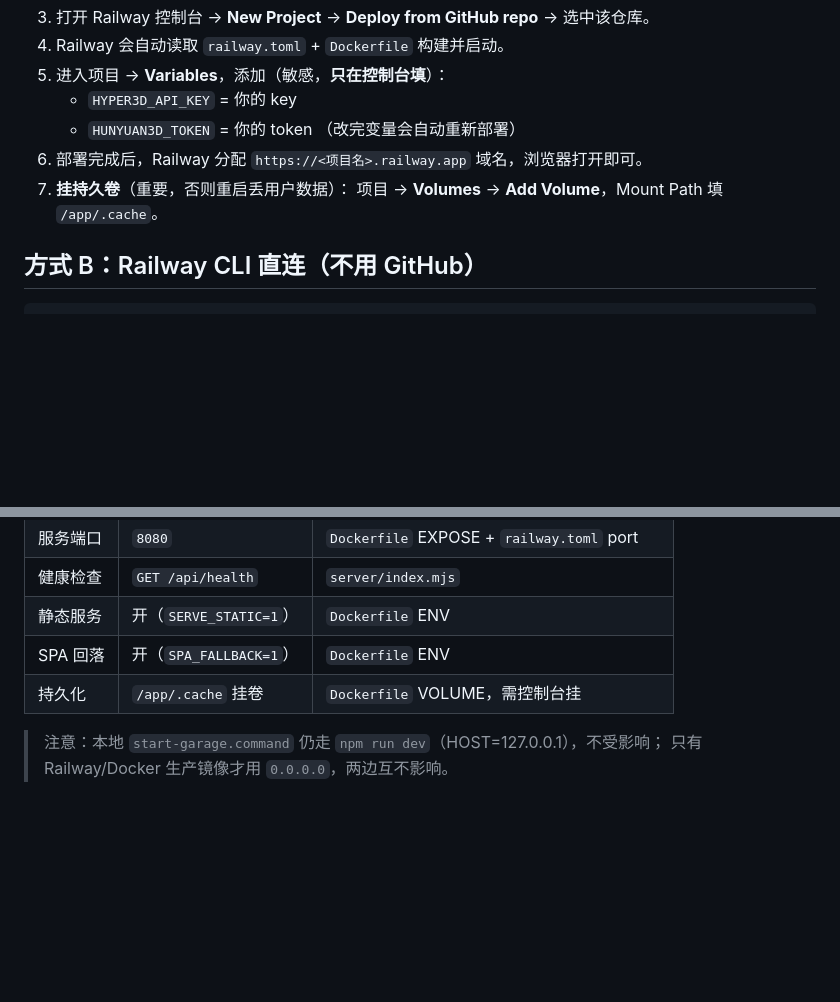
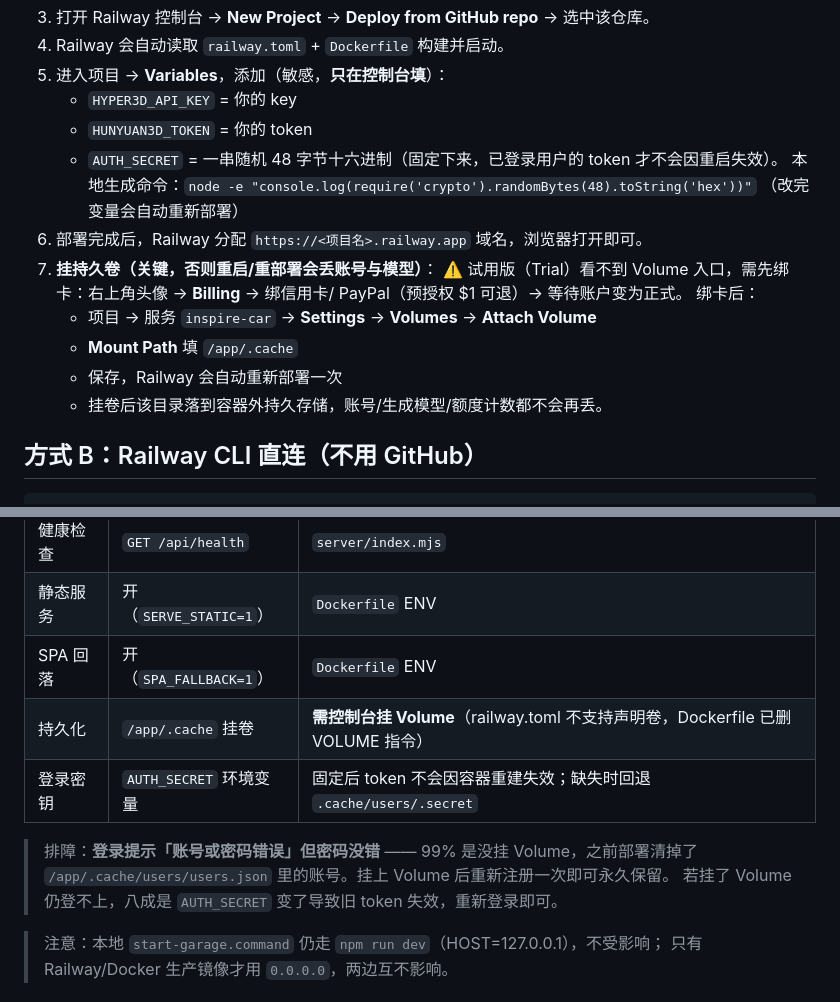
Before and after one commit to Jeremycao-zy/inspire-car, a Markdown page: RAILWAY_DEPLOY.md, 2 parts joined by grey strips. GitHub-like rendering; blank space fills up the shorter version.

Commit message:
docs(railway): 补绑卡挂卷与 AUTH_SECRET、登录失败排障
- 明确 Trial 版需先绑卡才出现 Volume 入口
- 补充 AUTH_SECRET 固定密钥，避免 token 因容器重建失效
- 排障说明账号丢失根因（未挂卷清空 .cache）

```diff
--- a/RAILWAY_DEPLOY.md
+++ b/RAILWAY_DEPLOY.md
@@ -29,10 +29,17 @@
 5. 进入项目 → **Variables**，添加（敏感，**只在控制台填**）：
    - `HYPER3D_API_KEY` = 你的 key
    - `HUNYUAN3D_TOKEN` = 你的 token
+   - `AUTH_SECRET` = 一串随机 48 字节十六进制（固定下来，已登录用户的 token 才不会因重启失效）。
+     本地生成命令：`node -e "console.log(require('crypto').randomBytes(48).toString('hex'))"`
    （改完变量会自动重新部署）
 6. 部署完成后，Railway 分配 `https://<项目名>.railway.app` 域名，浏览器打开即可。
-7. **挂持久卷**（重要，否则重启丢用户数据）：
-   项目 → **Volumes** → **Add Volume**，Mount Path 填 `/app/.cache`。
+7. **挂持久卷（关键，否则重启/重部署会丢账号与模型）**：
+   ⚠️ 试用版（Trial）看不到 Volume 入口，需先绑卡：右上角头像 → **Billing** → 绑信用卡/ PayPal（预授权 $1 可退）→ 等待账户变为正式。
+   绑卡后：
+   - 项目 → 服务 `inspire-car` → **Settings** → **Volumes** → **Attach Volume**
+   - **Mount Path** 填 `/app/.cache`
+   - 保存，Railway 会自动重新部署一次
+   - 挂卷后该目录落到容器外持久存储，账号/生成模型/额度计数都不会再丢。
 
 ## 方式 B：Railway CLI 直连（不用 GitHub）
 
@@ -79,7 +86,12 @@ railway domain
 | 健康检查 | `GET /api/health` | `server/index.mjs` |
 | 静态服务 | 开（`SERVE_STATIC=1`） | `Dockerfile` ENV |
 | SPA 回落 | 开（`SPA_FALLBACK=1`） | `Dockerfile` ENV |
-| 持久化 | `/app/.cache` 挂卷 | `Dockerfile` VOLUME，需控制台挂 |
+| 持久化 | `/app/.cache` 挂卷 | **需控制台挂 Volume**（railway.toml 不支持声明卷，Dockerfile 已删 VOLUME 指令） |
+| 登录密钥 | `AUTH_SECRET` 环境变量 | 固定后 token 不会因容器重建失效；缺失时回退 `.cache/users/.secret` |
+
+> 排障：**登录提示「账号或密码错误」但密码没错** —— 99% 是没挂 Volume，之前部署清掉了
+> `/app/.cache/users/users.json` 里的账号。挂上 Volume 后重新注册一次即可永久保留。
+> 若挂了 Volume 仍登不上，八成是 `AUTH_SECRET` 变了导致旧 token 失效，重新登录即可。
 
 > 注意：本地 `start-garage.command` 仍走 `npm run dev`（HOST=127.0.0.1），不受影响；
 > 只有 Railway/Docker 生产镜像才用 `0.0.0.0`，两边互不影响。
```
